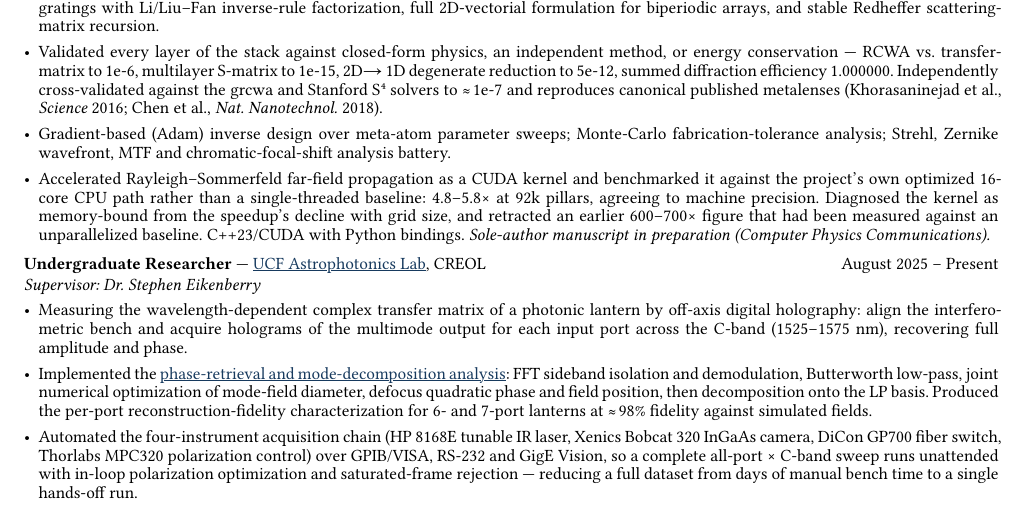
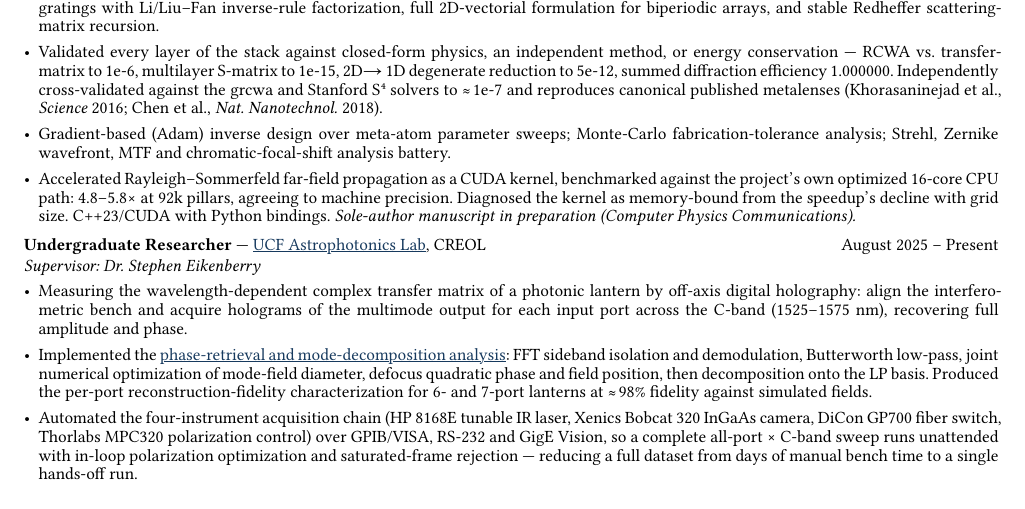
Before and after one commit to jeebuscrossaint/jeebuscrossaint.github.io, a Typst document (resume.typ): part of the page, cut so that both start at the same text. The pictures show the PDF file resume.pdf that the author committed with the source.

Commit message:
cv: align CUDA speedup figure with the 16-core baseline
Both documents now state the 4.8-5.8x propagation-kernel speedup
measured against the project's optimized multicore CPU path.

Co-Authored-By: Claude Opus 5 (1M context) <noreply@anthropic.com>

```diff
--- a/resume.typ
+++ b/resume.typ
@@ -55,7 +55,7 @@
 #v(-0.35em)
 - Gradient-based (Adam) inverse design over meta-atom parameter sweeps; Monte-Carlo fabrication-tolerance analysis; Strehl, Zernike wavefront, MTF and chromatic-focal-shift analysis battery.
 #v(-0.35em)
-- Accelerated Rayleigh–Sommerfeld far-field propagation as a CUDA kernel and benchmarked it against the project's own optimized 16-core CPU path rather than a single-threaded baseline: 4.8–5.8#sym.times at 92k pillars, agreeing to machine precision. Diagnosed the kernel as memory-bound from the speedup's decline with grid size, and retracted an earlier 600–700#sym.times figure that had been measured against an unparallelized baseline. C++23/CUDA with Python bindings. _Sole-author manuscript in preparation (Computer Physics Communications)._
+- Accelerated Rayleigh–Sommerfeld far-field propagation as a CUDA kernel, benchmarked against the project's own optimized 16-core CPU path: 4.8–5.8#sym.times at 92k pillars, agreeing to machine precision. Diagnosed the kernel as memory-bound from the speedup's decline with grid size. C++23/CUDA with Python bindings. _Sole-author manuscript in preparation (Computer Physics Communications)._
 
 #v(-0.2em)
 #grid(
```
Also changed, not shown: cv.typ (+1 -1 lines), cv.pdf, resume.pdf.
